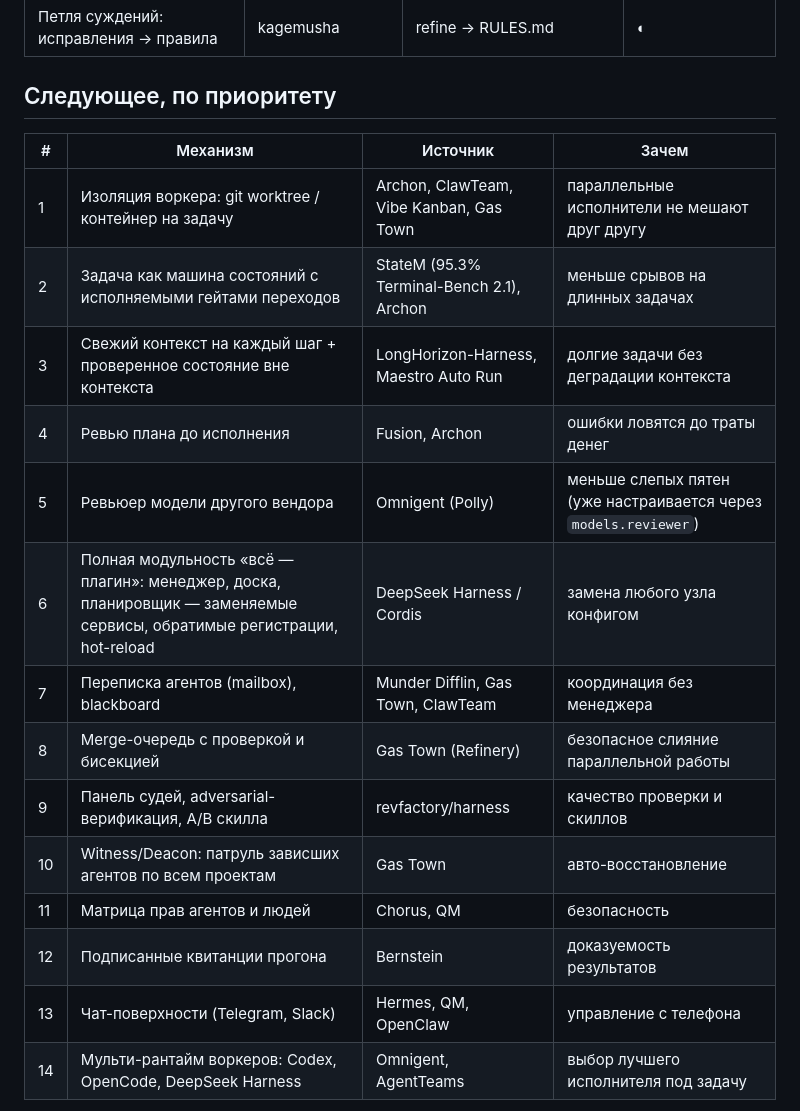
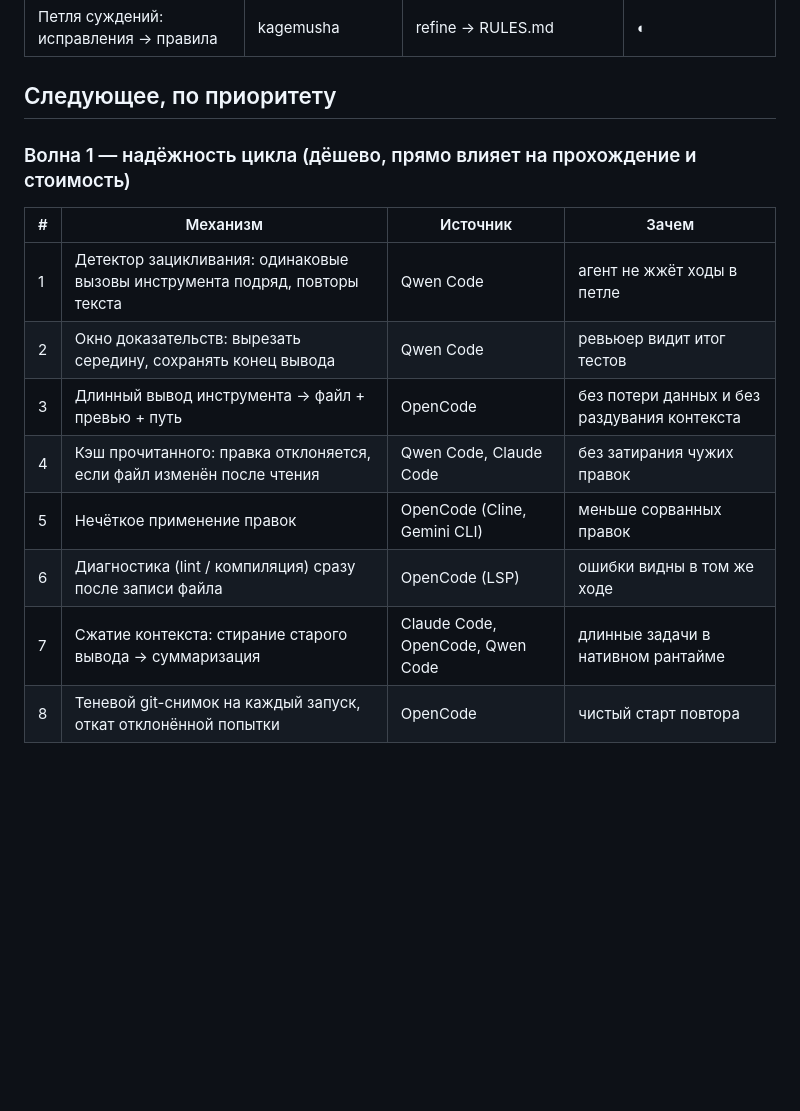
Before and after one commit to MisterReds/artel, a Markdown page: docs/ROADMAP.md, the part around one of its changes. Rendered like a GitHub page; blank space fills up the shorter version.

```diff
--- a/docs/ROADMAP.md
+++ b/docs/ROADMAP.md
@@ -40,20 +40,16 @@
 
 ## Следующее, по приоритету
 
+### Волна 1 — надёжность цикла (дёшево, прямо влияет на прохождение и стоимость)
+
 | # | Механизм | Источник | Зачем |
 |---|---|---|---|
-| 1 | Изоляция воркера: git worktree / контейнер на задачу | Archon, ClawTeam, Vibe Kanban, Gas Town | параллельные исполнители не мешают друг другу |
-| 2 | Задача как машина состояний с исполняемыми гейтами переходов | StateM (95.3% Terminal-Bench 2.1), Archon | меньше срывов на длинных задачах |
-| 3 | Свежий контекст на каждый шаг + проверенное состояние вне контекста | LongHorizon-Harness, Maestro Auto Run | долгие задачи без деградации контекста |
-| 4 | Ревью плана до исполнения | Fusion, Archon | ошибки ловятся до траты денег |
-| 5 | Ревьюер модели другого вендора | Omnigent (Polly) | меньше слепых пятен (уже настраивается через `models.reviewer`) |
-| 6 | Полная модульность «всё — плагин»: менеджер, доска, планировщик — заменяемые сервисы, обратимые регистрации, hot-reload | DeepSeek Harness / Cordis | замена любого узла конфигом |
-| 7 | Переписка агентов (mailbox), blackboard | Munder Difflin, Gas Town, ClawTeam | координация без менеджера |
-| 8 | Merge-очередь с проверкой и бисекцией | Gas Town (Refinery) | безопасное слияние параллельной работы |
-| 9 | Панель судей, adversarial-верификация, A/B скилла | revfactory/harness | качество проверки и скиллов |
-| 10 | Witness/Deacon: патруль зависших агентов по всем проектам | Gas Town | авто-восстановление |
-| 11 | Матрица прав агентов и людей | Chorus, QM | безопасность |
-| 12 | Подписанные квитанции прогона | Bernstein | доказуемость результатов |
-| 13 | Чат-поверхности (Telegram, Slack) | Hermes, QM, OpenClaw | управление с телефона |
-| 14 | Мульти-рантайм воркеров: Codex, OpenCode, DeepSeek Harness | Omnigent, AgentTeams | выбор лучшего исполнителя под задачу |
+| 1 | Детектор зацикливания: одинаковые вызовы инструмента подряд, повторы текста | Qwen Code | агент не жжёт ходы в петле |
+| 2 | Окно доказательств: вырезать середину, сохранять конец вывода | Qwen Code | ревьюер видит итог тестов |
+| 3 | Длинный вывод инструмента → файл + превью + путь | OpenCode | без потери данных и без раздувания контекста |
+| 4 | Кэш прочитанного: правка отклоняется, если файл изменён после чтения | Qwen Code, Claude Code | без затирания чужих правок |
+| 5 | Нечёткое применение правок | OpenCode (Cline, Gemini CLI) | меньше сорванных правок |
+| 6 | Диагностика (lint / компиляция) сразу после записи файла | OpenCode (LSP) | ошибки видны в том же ходе |
+| 7 | Сжатие контекста: стирание старого вывода → суммаризация | Claude Code, OpenCode, Qwen Code | длинные задачи в нативном рантайме |
+| 8 | Теневой git-снимок на каждый запуск, откат отклонённой попытки | OpenCode | чистый старт повтора |
 
```
Also changed, not shown: other parts of docs/ROADMAP.md (+31 -2 lines), docs/ANALYSIS_MAJOR.md (added, +78 -0 lines).
